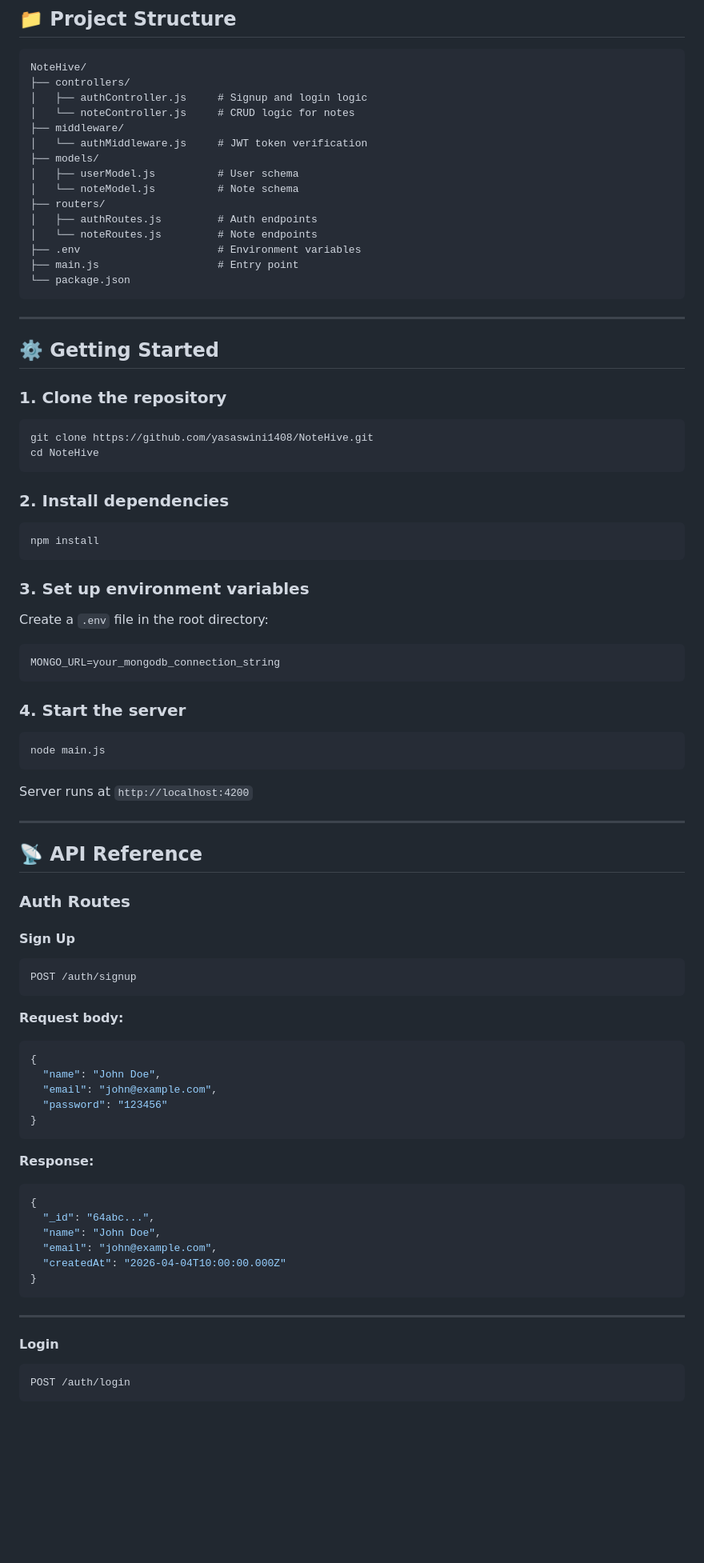
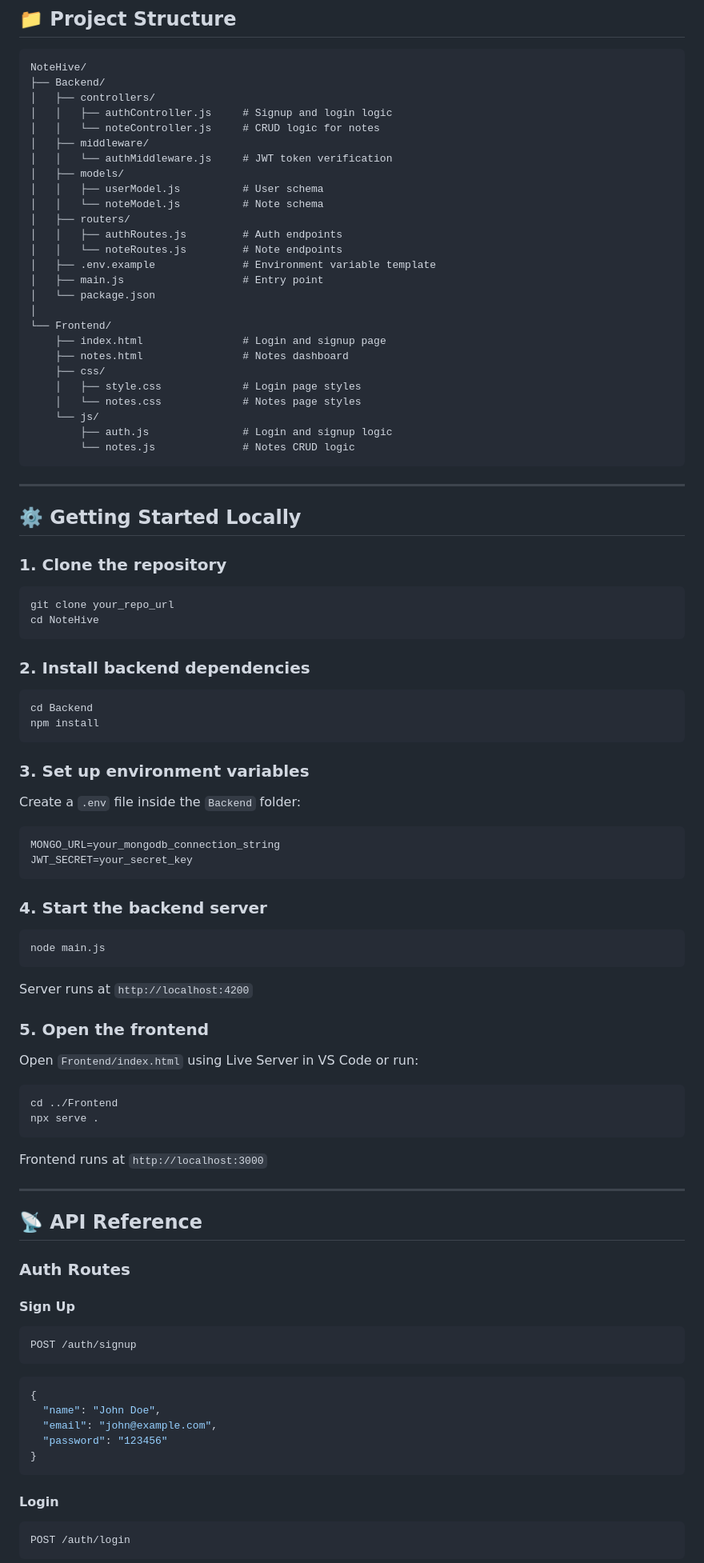
Before and after one commit to yasaswini1408/NoteHive, a Markdown page: README.md, the part around one of its changes. Shown at 80% size. Rendered like a GitHub page; blank space fills up the shorter version.

Commit message:
feat: update README to reflect full stack capabilities and enhance project details

````diff
--- a/README.md
+++ b/README.md
@@ -34,54 +56,78 @@ A secure, full-featured **Notes REST API** built with Node.js, Express and Mongo
 
 ```
 NoteHive/
-├── controllers/
-│   ├── authController.js     # Signup and login logic
-│   └── noteController.js     # CRUD logic for notes
-├── middleware/
-│   └── authMiddleware.js     # JWT token verification
-├── models/
-│   ├── userModel.js          # User schema
-│   └── noteModel.js          # Note schema
-├── routers/
-│   ├── authRoutes.js         # Auth endpoints
-│   └── noteRoutes.js         # Note endpoints
-├── .env                      # Environment variables
-├── main.js                   # Entry point
-└── package.json
+├── Backend/
+│   ├── controllers/
+│   │   ├── authController.js     # Signup and login logic
+│   │   └── noteController.js     # CRUD logic for notes
+│   ├── middleware/
+│   │   └── authMiddleware.js     # JWT token verification
+│   ├── models/
+│   │   ├── userModel.js          # User schema
+│   │   └── noteModel.js          # Note schema
+│   ├── routers/
+│   │   ├── authRoutes.js         # Auth endpoints
+│   │   └── noteRoutes.js         # Note endpoints
+│   ├── .env.example              # Environment variable template
+│   ├── main.js                   # Entry point
+│   └── package.json
+│
+└── Frontend/
+    ├── index.html                # Login and signup page
+    ├── notes.html                # Notes dashboard
+    ├── css/
+    │   ├── style.css             # Login page styles
+    │   └── notes.css             # Notes page styles
+    └── js/
+        ├── auth.js               # Login and signup logic
+        └── notes.js              # Notes CRUD logic
 ```
 
 ---
 
-## ⚙️ Getting Started
+## ⚙️ Getting Started Locally
 
 ### 1. Clone the repository
 
 ```bash
-git clone https://github.com/yasaswini1408/NoteHive.git
+git clone your_repo_url
 cd NoteHive
 ```
 
-### 2. Install dependencies
+### 2. Install backend dependencies
 
 ```bash
+cd Backend
 npm install
 ```
 
 ### 3. Set up environment variables
 
-Create a `.env` file in the root directory:
+Create a `.env` file inside the `Backend` folder:
 
 ```env
 MONGO_URL=your_mongodb_connection_string
+JWT_SECRET=your_secret_key
 ```
 
-### 4. Start the server
+### 4. Start the backend server
 
 ```bash
 node main.js
 ```
 
 Server runs at `http://localhost:4200`
+
+### 5. Open the frontend
+
+Open `Frontend/index.html` using Live Server in VS Code or run:
+
+```bash
+cd ../Frontend
+npx serve .
+```
+
+Frontend runs at `http://localhost:3000`
 
 ---
 
@@ -93,7 +139,6 @@ Server runs at `http://localhost:4200`
 ```
 POST /auth/signup
 ```
-**Request body:**
 ```json
 {
   "name": "John Doe",
@@ -101,17 +146,6 @@ POST /auth/signup
   "password": "123456"
 }
 ```
-**Response:**
-```json
-{
-  "_id": "64abc...",
-  "name": "John Doe",
-  "email": "john@example.com",
-  "createdAt": "2026-04-04T10:00:00.000Z"
-}
-```
-
----
 
 #### Login
 ```
````
Also changed, not shown: other parts of README.md (+51 -82 lines).
